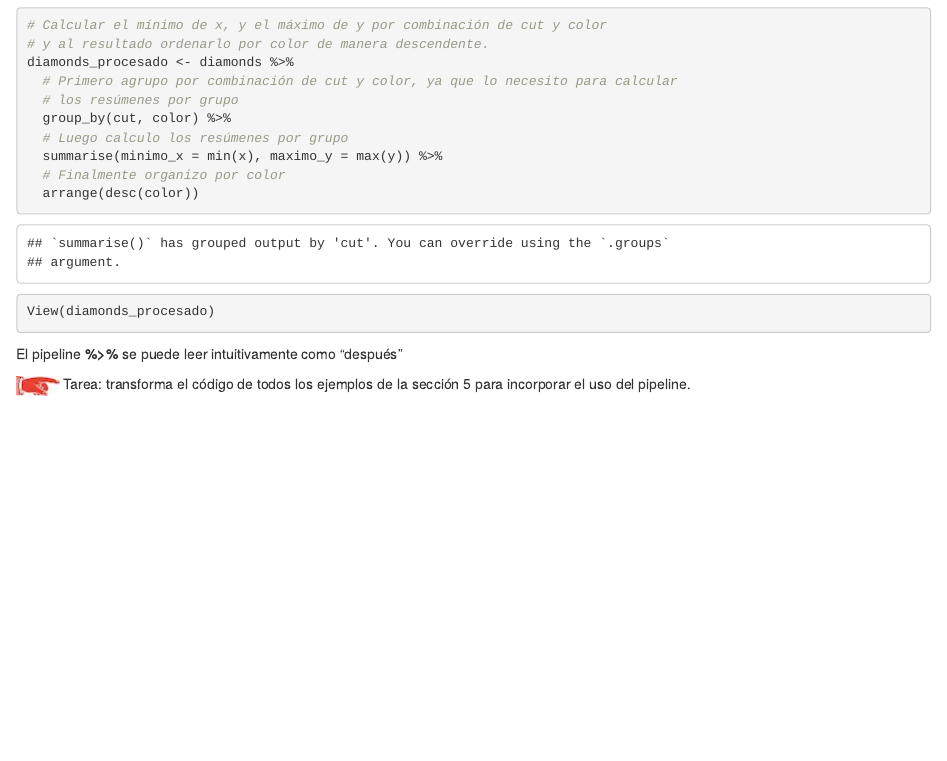
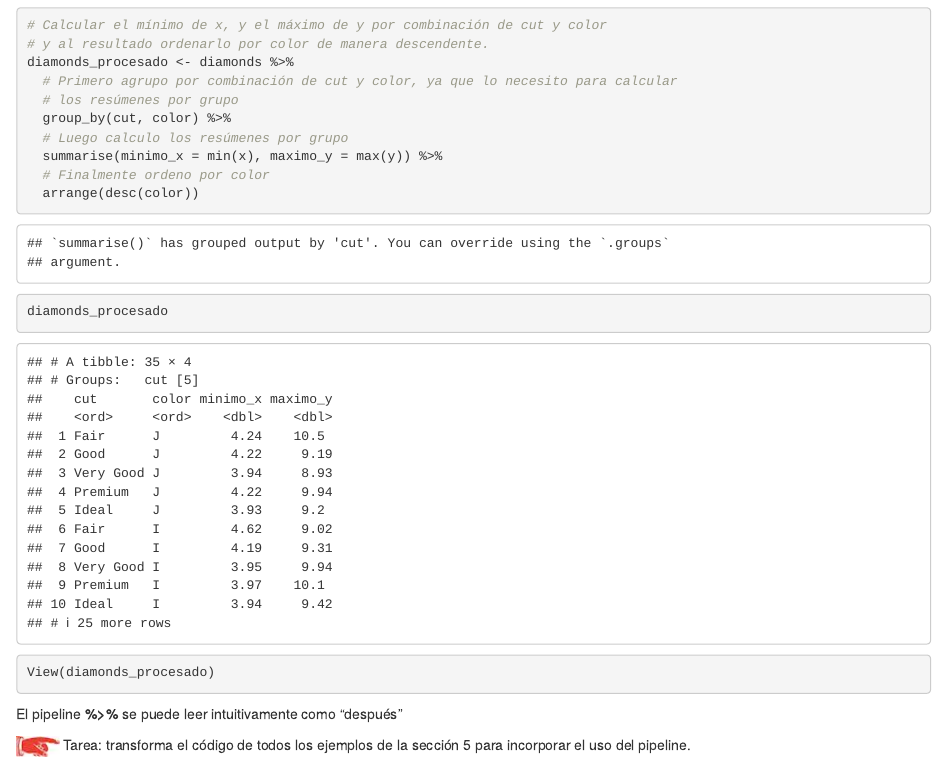
Before and after one commit to Constantino-Carreto-Romero/intro-r, an R Markdown document (clases/3_transformacion_datos/apuntes.Rmd): the page in a window 1100 px wide, from 9260 px down. Rendered offline with R 4.5, knitr and Pandoc, with nearby package versions.

Commit message:
Cambios menores

````diff
--- a/clases/3_transformacion_datos/apuntes.Rmd
+++ b/clases/3_transformacion_datos/apuntes.Rmd
@@ -238,8 +238,9 @@ diamonds_procesado <- diamonds %>%
   group_by(cut, color) %>%
   # Luego calculo los resúmenes por grupo
   summarise(minimo_x = min(x), maximo_y = max(y)) %>%
-  # Finalmente organizo por color
+  # Finalmente ordeno por color
   arrange(desc(color))
+diamonds_procesado
 View(diamonds_procesado)
 ```
 
````
